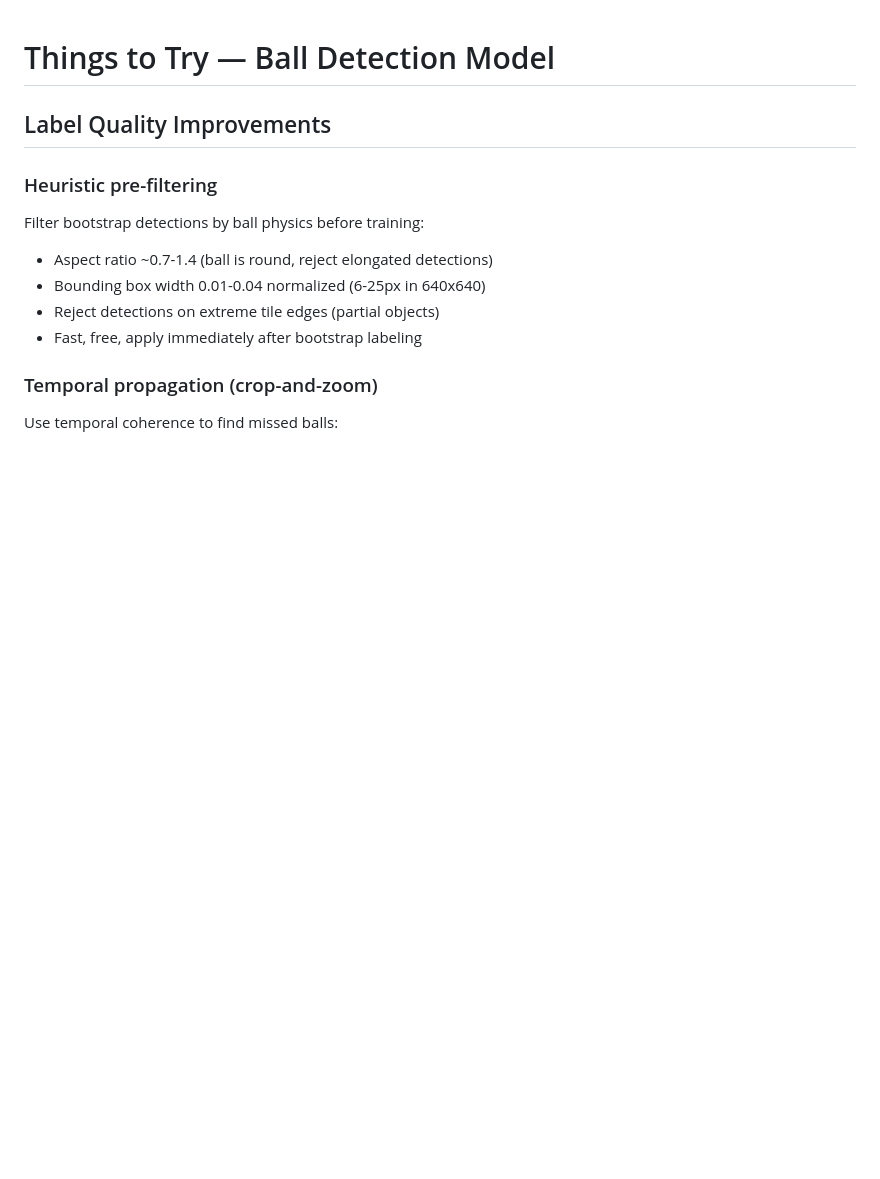
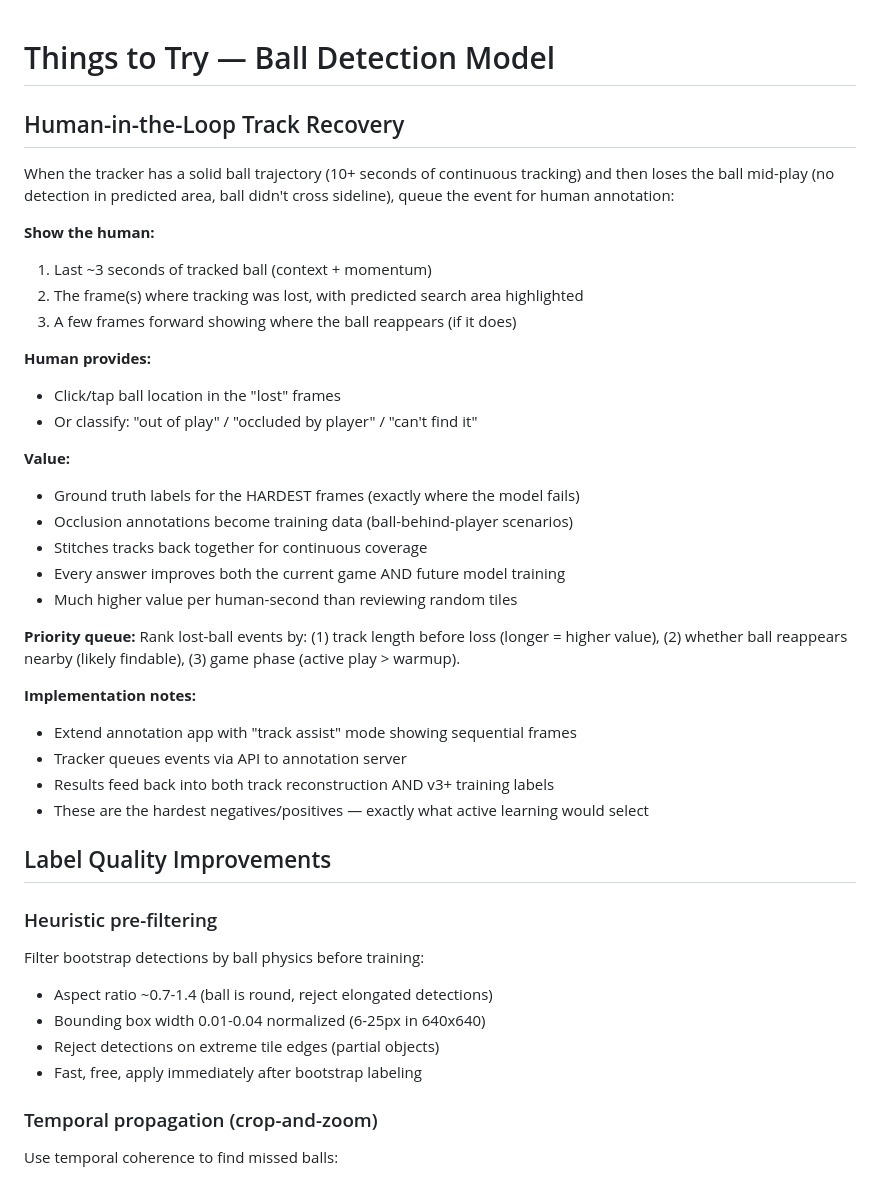
Before and after one commit to mblakley/soccer-cam, a Markdown page: training/THINGS_TO_TRY.md, the part around the change. Rendered like a GitHub page; blank space fills up the shorter version.

Commit message:
Add human-in-the-loop track recovery to THINGS_TO_TRY
When tracker loses ball mid-play after solid tracking, queue event for
human annotation — highest value use of human time, generates hard
training examples exactly where the model struggles.

Co-Authored-By: Claude Opus 4.6 (1M context) <noreply@anthropic.com>

```diff
--- a/training/THINGS_TO_TRY.md
+++ b/training/THINGS_TO_TRY.md
@@ -1,4 +1,32 @@
 # Things to Try — Ball Detection Model
+
+## Human-in-the-Loop Track Recovery
+
+When the tracker has a solid ball trajectory (10+ seconds of continuous tracking) and then loses the ball mid-play (no detection in predicted area, ball didn't cross sideline), queue the event for human annotation:
+
+**Show the human:**
+1. Last ~3 seconds of tracked ball (context + momentum)
+2. The frame(s) where tracking was lost, with predicted search area highlighted
+3. A few frames forward showing where the ball reappears (if it does)
+
+**Human provides:**
+- Click/tap ball location in the "lost" frames
+- Or classify: "out of play" / "occluded by player" / "can't find it"
+
+**Value:**
+- Ground truth labels for the HARDEST frames (exactly where the model fails)
+- Occlusion annotations become training data (ball-behind-player scenarios)
+- Stitches tracks back together for continuous coverage
+- Every answer improves both the current game AND future model training
+- Much higher value per human-second than reviewing random tiles
+
+**Priority queue:** Rank lost-ball events by: (1) track length before loss (longer = higher value), (2) whether ball reappears nearby (likely findable), (3) game phase (active play > warmup).
+
+**Implementation notes:**
+- Extend annotation app with "track assist" mode showing sequential frames
+- Tracker queues events via API to annotation server
+- Results feed back into both track reconstruction AND v3+ training labels
+- These are the hardest negatives/positives — exactly what active learning would select
 
 ## Label Quality Improvements
 
```
